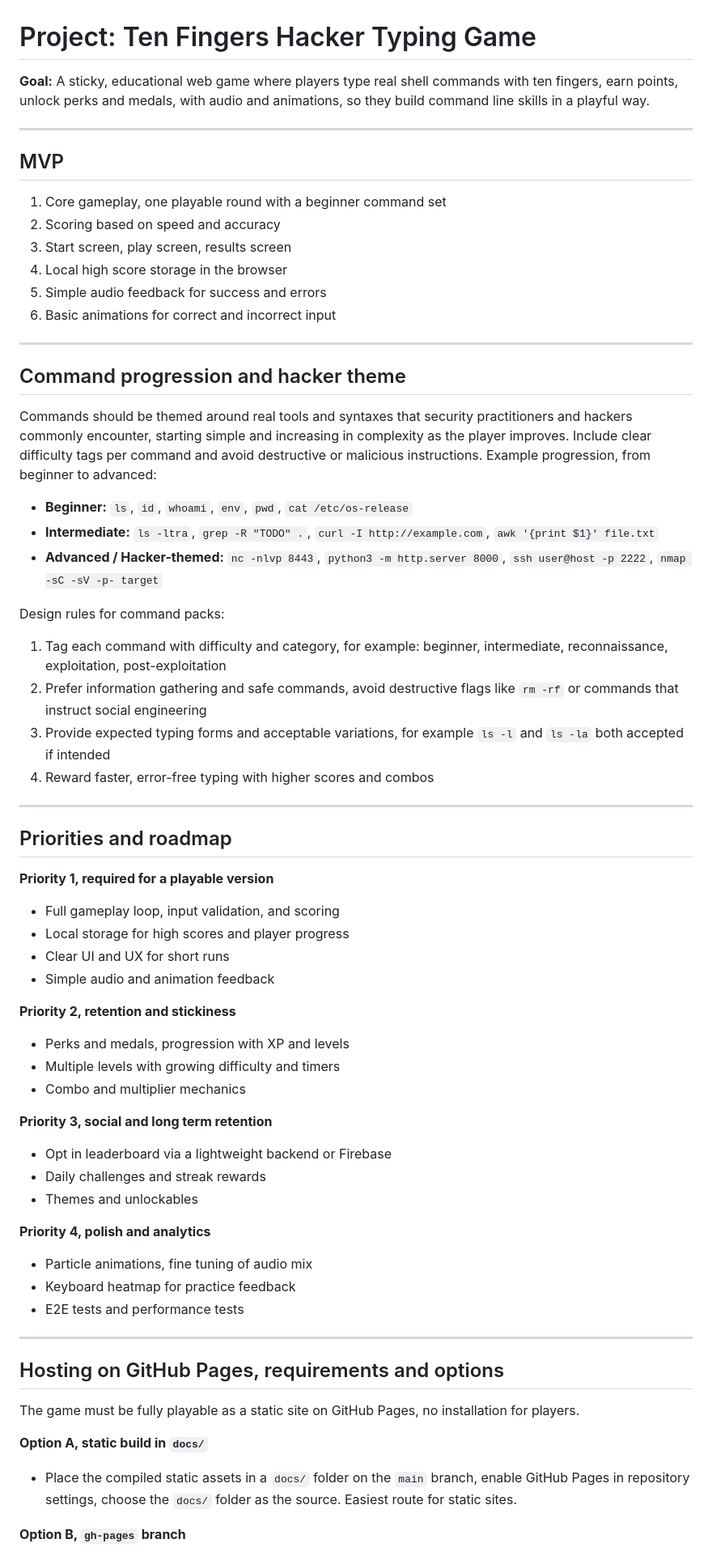
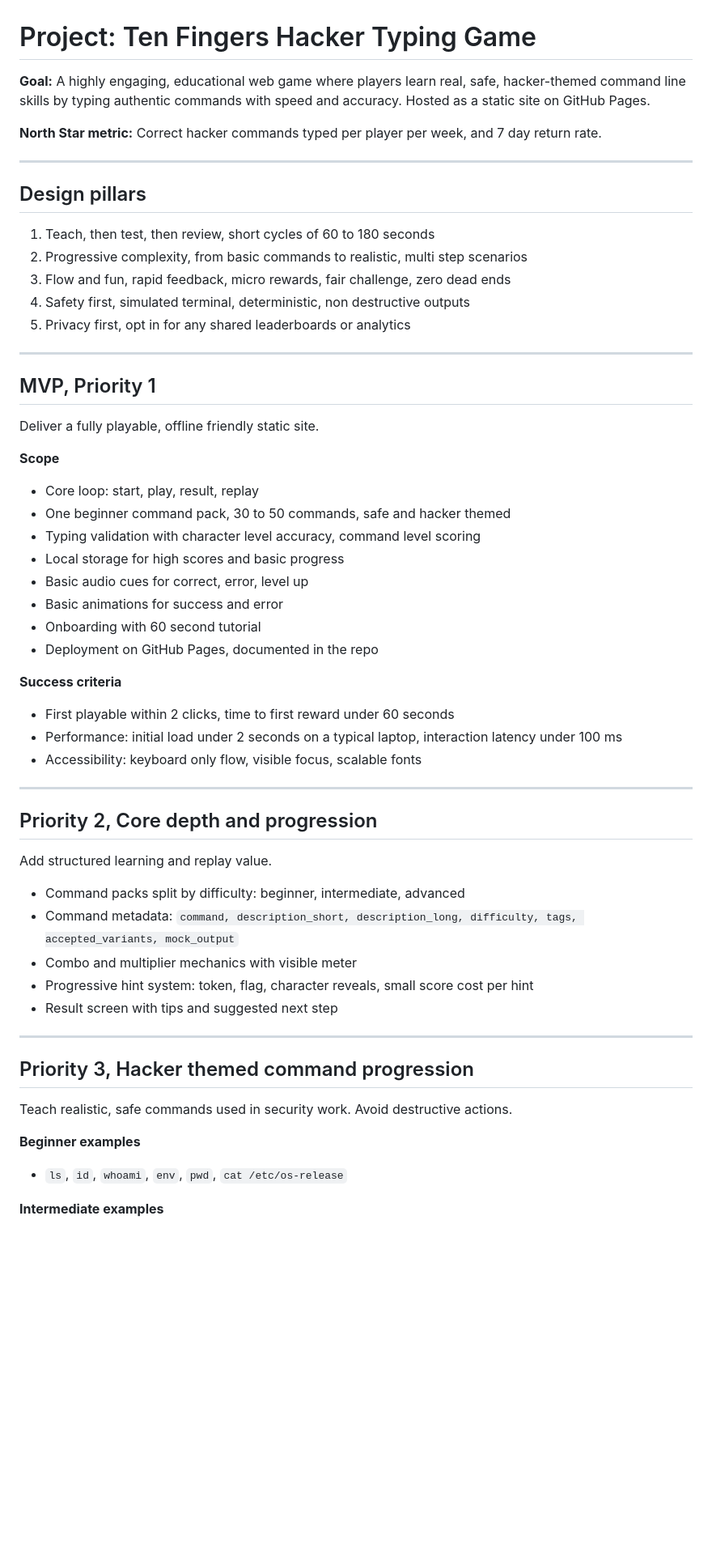
Before and after one commit to b0x41s/typing-game, a Markdown page: plan.md, the part around the change printed below. Shown: that part at 81% size. Rendered like a GitHub page; blank space fills up the shorter version.

```diff
--- a/plan.md
+++ b/plan.md
@@ -1,73 +1,63 @@
 # Project: Ten Fingers Hacker Typing Game
 
-**Goal:** A sticky, educational web game where players type real shell commands with ten fingers, earn points, unlock perks and medals, with audio and animations, so they build command line skills in a playful way.
+**Goal:** A highly engaging, educational web game where players learn real, safe, hacker-themed command line skills by typing authentic commands with speed and accuracy. Hosted as a static site on GitHub Pages.
+
+**North Star metric:** Correct hacker commands typed per player per week, and 7 day return rate.
 
 ---
 
-## MVP
+## Design pillars
 
-1. Core gameplay, one playable round with a beginner command set
-2. Scoring based on speed and accuracy
-3. Start screen, play screen, results screen
-4. Local high score storage in the browser
-5. Simple audio feedback for success and errors
-6. Basic animations for correct and incorrect input
+1. Teach, then test, then review, short cycles of 60 to 180 seconds
+2. Progressive complexity, from basic commands to realistic, multi step scenarios
+3. Flow and fun, rapid feedback, micro rewards, fair challenge, zero dead ends
+4. Safety first, simulated terminal, deterministic, non destructive outputs
+5. Privacy first, opt in for any shared leaderboards or analytics
 
 ---
 
-## Command progression and hacker theme
+## MVP, Priority 1
 
-Commands should be themed around real tools and syntaxes that security practitioners and hackers commonly encounter, starting simple and increasing in complexity as the player improves. Include clear difficulty tags per command and avoid destructive or malicious instructions. Example progression, from beginner to advanced:
+Deliver a fully playable, offline friendly static site.
 
-* **Beginner:** `ls`, `id`, `whoami`, `env`, `pwd`, `cat /etc/os-release`
-* **Intermediate:** `ls -ltra`, `grep -R "TODO" .`, `curl -I http://example.com`, `awk '{print $1}' file.txt`
-* **Advanced / Hacker-themed:** `nc -nlvp 8443`, `python3 -m http.server 8000`, `ssh user@host -p 2222`, `nmap -sC -sV -p- target`
+**Scope**
 
-Design rules for command packs:
+* Core loop: start, play, result, replay
+* One beginner command pack, 30 to 50 commands, safe and hacker themed
+* Typing validation with character level accuracy, command level scoring
+* Local storage for high scores and basic progress
+* Basic audio cues for correct, error, level up
+* Basic animations for success and error
+* Onboarding with 60 second tutorial
+* Deployment on GitHub Pages, documented in the repo
 
-1. Tag each command with difficulty and category, for example: beginner, intermediate, reconnaissance, exploitation, post-exploitation
-2. Prefer information gathering and safe commands, avoid destructive flags like `rm -rf` or commands that instruct social engineering
-3. Provide expected typing forms and acceptable variations, for example `ls -l` and `ls -la` both accepted if intended
-4. Reward faster, error-free typing with higher scores and combos
+**Success criteria**
+
+* First playable within 2 clicks, time to first reward under 60 seconds
+* Performance: initial load under 2 seconds on a typical laptop, interaction latency under 100 ms
+* Accessibility: keyboard only flow, visible focus, scalable fonts
 
 ---
 
-## Priorities and roadmap
+## Priority 2, Core depth and progression
 
-**Priority 1, required for a playable version**
+Add structured learning and replay value.
 
-* Full gameplay loop, input validation, and scoring
-* Local storage for high scores and player progress
-* Clear UI and UX for short runs
-* Simple audio and animation feedback
-
-**Priority 2, retention and stickiness**
-
-* Perks and medals, progression with XP and levels
-* Multiple levels with growing difficulty and timers
-* Combo and multiplier mechanics
-
-**Priority 3, social and long term retention**
-
-* Opt in leaderboard via a lightweight backend or Firebase
-* Daily challenges and streak rewards
-* Themes and unlockables
-
-**Priority 4, polish and analytics**
-
-* Particle animations, fine tuning of audio mix
-* Keyboard heatmap for practice feedback
-* E2E tests and performance tests
+* Command packs split by difficulty: beginner, intermediate, advanced
+* Command metadata: `command, description_short, description_long, difficulty, tags, accepted_variants, mock_output`
+* Combo and multiplier mechanics with visible meter
+* Progressive hint system: token, flag, character reveals, small score cost per hint
+* Result screen with tips and suggested next step
 
 ---
 
-## Hosting on GitHub Pages, requirements and options
+## Priority 3, Hacker themed command progression
 
-The game must be fully playable as a static site on GitHub Pages, no installation for players.
+Teach realistic, safe commands used in security work. Avoid destructive actions.
 
-**Option A, static build in `docs/`**
+**Beginner examples**
 
-* Place the compiled static assets in a `docs/` folder on the `main` branch, enable GitHub Pages in repository settings, choose the `docs/` folder as the source. Easiest route for static sites.
+* `ls`, `id`, `whoami`, `env`, `pwd`, `cat /etc/os-release`
 
-**Option B, `gh-pages` branch**
+**Intermediate examples**
 
```
Also changed, not shown: other parts of plan.md (+177 -42 lines).
